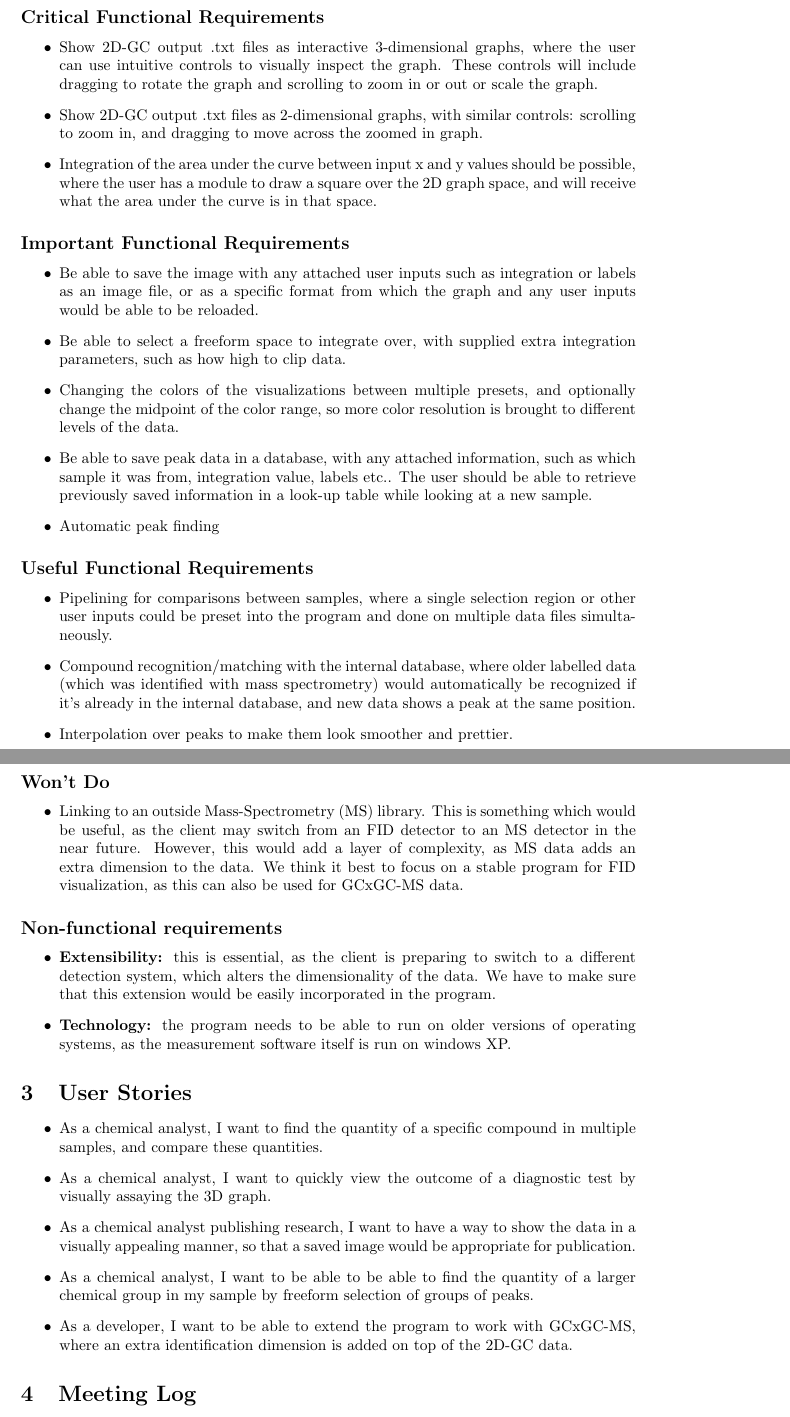
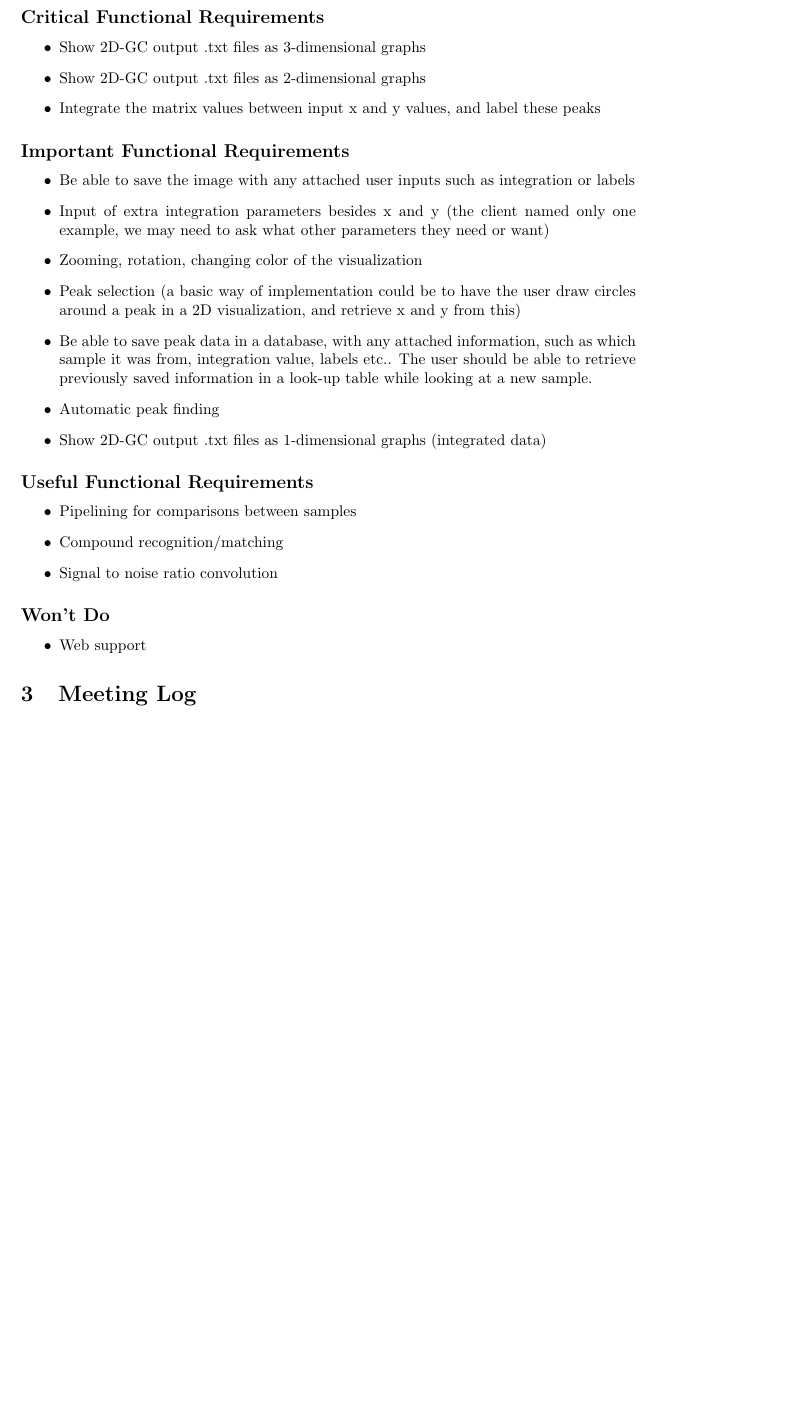
Before and after one commit to monibf/2D-GC, a LaTeX document (Documents/requirements2dgcV1.tex): two parts of pages 2 and 3 of 3 before the commit and part of page 2 of 3 after it, the two joined at a grey line, cut so that both start at the same text, the shorter picture padded with empty space. Compiled offline with pdfLaTeX.

Commit message:
Restored requirements2dgcV1.tex

```diff
--- a/Documents/requirements2dgcV1.tex
+++ b/Documents/requirements2dgcV1.tex
@@ -64,52 +64,36 @@
 
 We aim to build a desktop app to visualise 2D-GC data, and try to work in comparative analysis, where the same analysis can be run smoothly on multiple samples.
 
-
-
 \section{MoSCoW}
 % might need to (partially) be converted to user stories
 \subsection*{Critical Functional Requirements}
 \begin{itemize}
-	\item Show 2D-GC output .txt files as interactive 3-dimensional graphs, where the user can use intuitive controls to visually inspect the graph. These controls will include dragging to rotate the graph and scrolling to zoom in or out or scale the graph.
-	\item Show 2D-GC output .txt files as 2-dimensional graphs, with similar controls: scrolling to zoom in, and dragging to move across the zoomed in graph.
-    \item Integration of the area under the curve between input x and y values should be possible, where the user has a module to draw a square over the 2D graph space, and will receive what the area under the curve is in that space.
+	\item Show 2D-GC output .txt files as 3-dimensional graphs
+	\item Show 2D-GC output .txt files as 2-dimensional graphs
+    \item Integrate the matrix values between input x and y values, and label these peaks
 \end{itemize}
 
 \subsection*{Important Functional Requirements}
 \begin{itemize}
-    \item Be able to save the image with any attached user inputs such as integration or labels as an image file, or as a specific format from which the graph and any user inputs would be able to be reloaded.
-	\item Be able to select a freeform space to integrate over, with supplied extra integration parameters, such as how high to clip data.
-	\item Changing the colors of the visualizations between multiple presets, and optionally change the midpoint of the color range, so more color resolution is brought to different levels of the data.
+    \item Be able to save the image with any attached user inputs such as integration or labels
+	\item Input of extra integration parameters besides x and y (the client named only one example, we may need to ask what other parameters they need or want)
+	\item Zooming, rotation, changing color of the visualization
+	\item Peak selection (a basic way of implementation could be to have the user draw circles around a peak in a 2D visualization, and retrieve x and y from this)
     \item Be able to save peak data in a database, with any attached information, such as which sample it was from, integration value, labels etc.. The user should be able to retrieve previously saved information in a look-up table while looking at a new sample.
 	\item Automatic peak finding
+	\item Show 2D-GC output .txt files as 1-dimensional graphs (integrated data)
 \end{itemize}
 
 \subsection*{Useful Functional Requirements}
 \begin{itemize}
-	\item Pipelining for comparisons between samples, where a single selection region or other user inputs could be preset into the program and done on multiple data files simultaneously.
-	\item Compound recognition/matching with the internal database, where older labelled data (which was identified with mass spectrometry) would automatically be recognized if it's already in the internal database, and new data shows a peak at the same position.
-	\item Interpolation over peaks to make them look smoother and prettier.
+	\item Pipelining for comparisons between samples
+	\item Compound recognition/matching
+	\item Signal to noise ratio convolution
 \end{itemize}
 \subsection*{Won't Do}
 \begin{itemize}
-	\item Linking to an outside Mass-Spectrometry (MS) library. This is something which would be useful, as the client may switch from an FID detector to an MS detector in the near future. However, this would add a layer of complexity, as MS data adds an extra dimension to the data. We think it best to focus on a stable program for FID visualization, as this can also be used for GCxGC-MS data.
+	\item Web support
 \end{itemize}
-\subsection*{Non-functional requirements}
-\begin{itemize}
-	\item \textbf{Extensibility:} this is essential, as the client is preparing to switch to a different detection system, which alters the dimensionality of the data. We have to make sure that this extension would be easily incorporated in the program.
-	\item \textbf{Technology:} the program needs to be able to run on older versions of operating systems, as the measurement software itself is run on windows XP.
-\end{itemize}
-
-
-\section{User Stories}
-\begin{itemize}
-	\item As a chemical analyst, I want to find the quantity of a specific compound in multiple samples, and compare these quantities.
-	\item As a chemical analyst, I want to quickly view the outcome of a diagnostic test by visually assaying the 3D graph.
-	\item As a chemical analyst publishing research, I want to have a way to show the data in a visually appealing manner, so that a saved image would be appropriate for publication.
-	\item As a chemical analyst, I want to be able to be able to find the quantity of a larger chemical group in my sample by freeform selection of groups of peaks.
-	\item As a developer, I want to be able to extend the program to work with GCxGC-MS, where an extra identification dimension is added on top of the 2D-GC data.
-\end{itemize}
-
 
 % Meeting log should be updated after every meeting
 \section{Meeting Log}
```
Also changed, not shown: Documents/requirements2dgcV1.tex (8 more changed lines).
